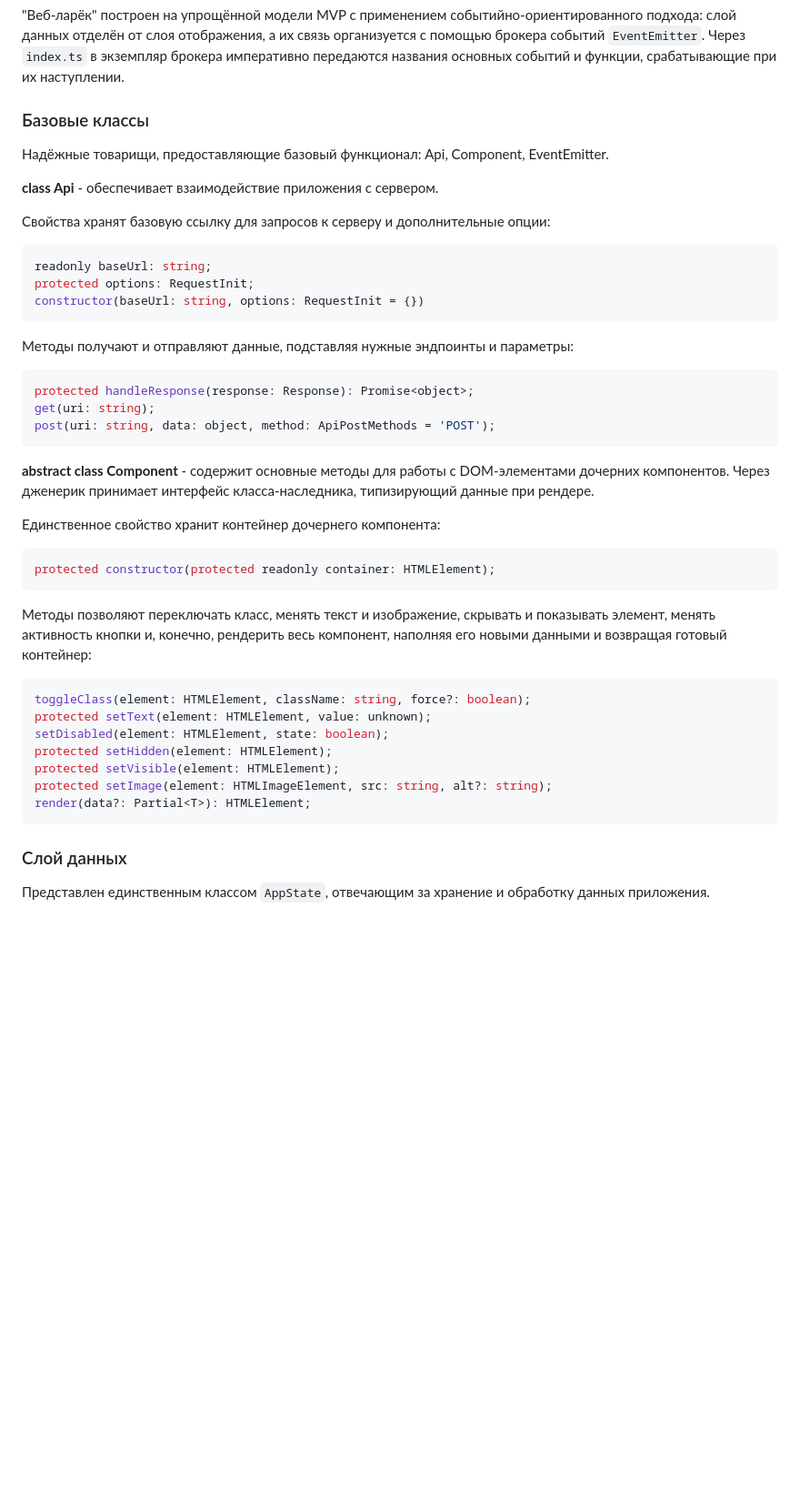
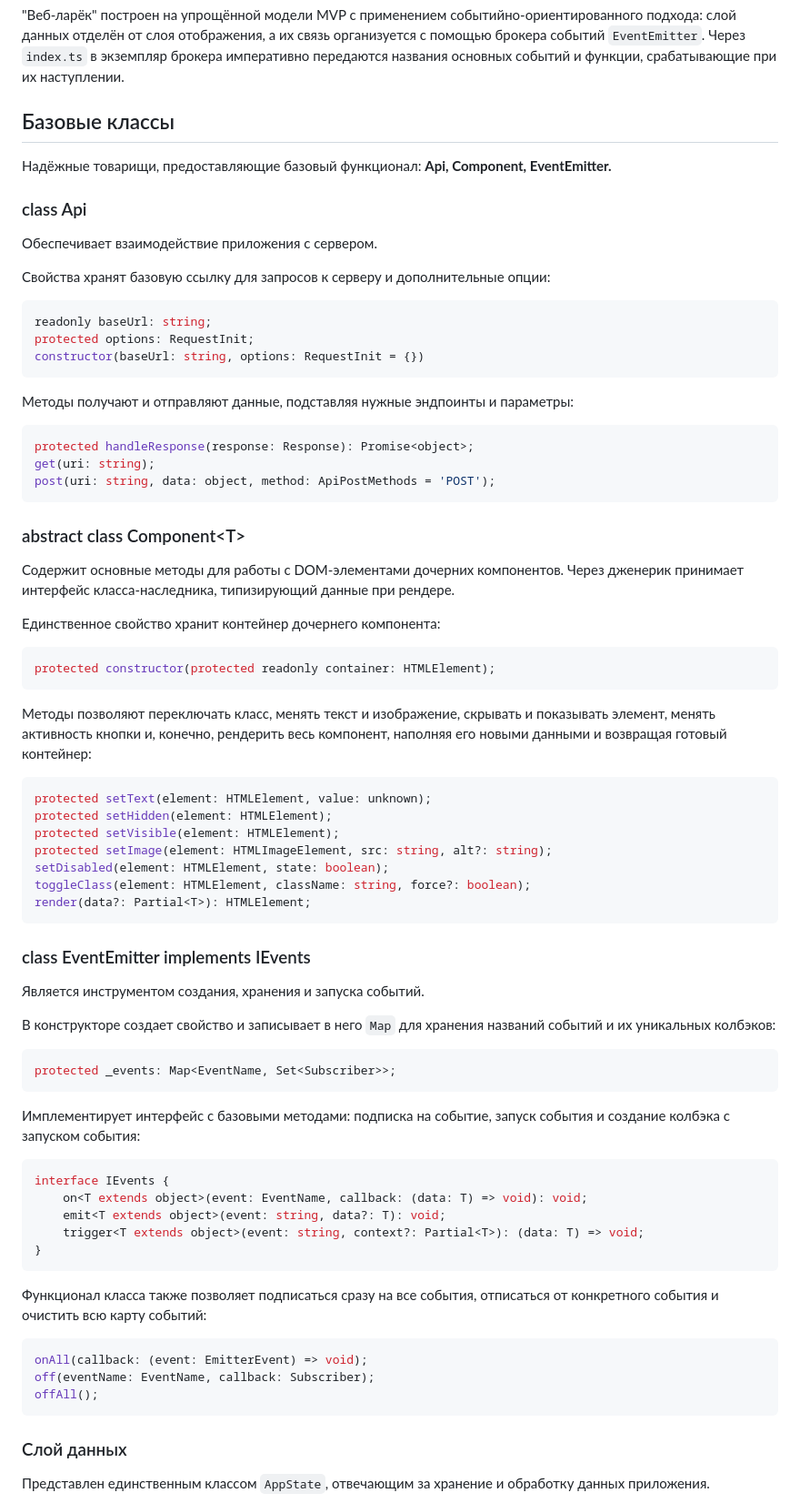
Before and after one commit to Cheremis88/web-larek-frontend, a Markdown page: README.md, the part around the change. Shown at 91% size. GitHub-like rendering; blank space fills up the shorter version.

Commit message:
Specification of Base classes

````diff
--- a/README.md
+++ b/README.md
@@ -49,11 +49,12 @@ yarn build
 
 "Веб-ларёк" построен на упрощённой модели MVP с применением событийно-ориентированного подхода: слой данных отделён от слоя отображения, а их связь организуется с помощью брокера событий `EventEmitter`. Через `index.ts` в экземпляр брокера императивно передаются названия основных событий и функции, срабатывающие при их наступлении.
 
-### Базовые классы
+## Базовые классы
 
-Надёжные товарищи, предоставляющие базовый функционал: Api, Component, EventEmitter.
+Надёжные товарищи, предоставляющие базовый функционал: **Api, Component, EventEmitter.**
 
-**class Api** - обеспечивает взаимодействие приложения с сервером.
+### class Api
+Обеспечивает взаимодействие приложения с сервером.
 
 Свойства хранят базовую ссылку для запросов к серверу и дополнительные опции:
 ```typescript
@@ -68,7 +69,8 @@ get(uri: string);
 post(uri: string, data: object, method: ApiPostMethods = 'POST');
 ```
 
-**abstract class Component<T>** - содержит основные методы для работы с DOM-элементами дочерних компонентов. Через дженерик принимает интерфейс класса-наследника, типизирующий данные при рендере.
+### abstract class Component\<T\>
+Содержит основные методы для работы с DOM-элементами дочерних компонентов. Через дженерик принимает интерфейс класса-наследника, типизирующий данные при рендере.
 
 Единственное свойство хранит контейнер дочернего компонента:
 ```typescript
@@ -76,14 +78,37 @@ protected constructor(protected readonly container: HTMLElement);
 ```
 Методы позволяют переключать класс, менять текст и изображение, скрывать и показывать элемент, менять активность кнопки и, конечно, рендерить весь компонент, наполняя его новыми данными и возвращая готовый контейнер:
 ```typescript
-toggleClass(element: HTMLElement, className: string, force?: boolean);
 protected setText(element: HTMLElement, value: unknown);
-setDisabled(element: HTMLElement, state: boolean);
 protected setHidden(element: HTMLElement);
 protected setVisible(element: HTMLElement);
 protected setImage(element: HTMLImageElement, src: string, alt?: string);
+setDisabled(element: HTMLElement, state: boolean);
+toggleClass(element: HTMLElement, className: string, force?: boolean);
 render(data?: Partial<T>): HTMLElement;
 ```
+
+### class EventEmitter implements IEvents
+Является инструментом создания, хранения и запуска событий.
+
+В конструкторе создает свойство и записывает в него `Map` для хранения названий событий и их уникальных колбэков:
+```typescript
+protected _events: Map<EventName, Set<Subscriber>>;
+```
+Имплементирует интерфейс с базовыми методами: подписка на событие, запуск события и создание колбэка с запуском события:
+```typescript
+interface IEvents {
+    on<T extends object>(event: EventName, callback: (data: T) => void): void;
+    emit<T extends object>(event: string, data?: T): void;
+    trigger<T extends object>(event: string, context?: Partial<T>): (data: T) => void;
+}
+```
+Функционал класса также позволяет подписаться сразу на все события, отписаться от конкретного события и очистить всю карту событий:
+```typescript
+onAll(callback: (event: EmitterEvent) => void);
+off(eventName: EventName, callback: Subscriber);
+offAll();
+```
+
 
 ### Слой данных
 
````
